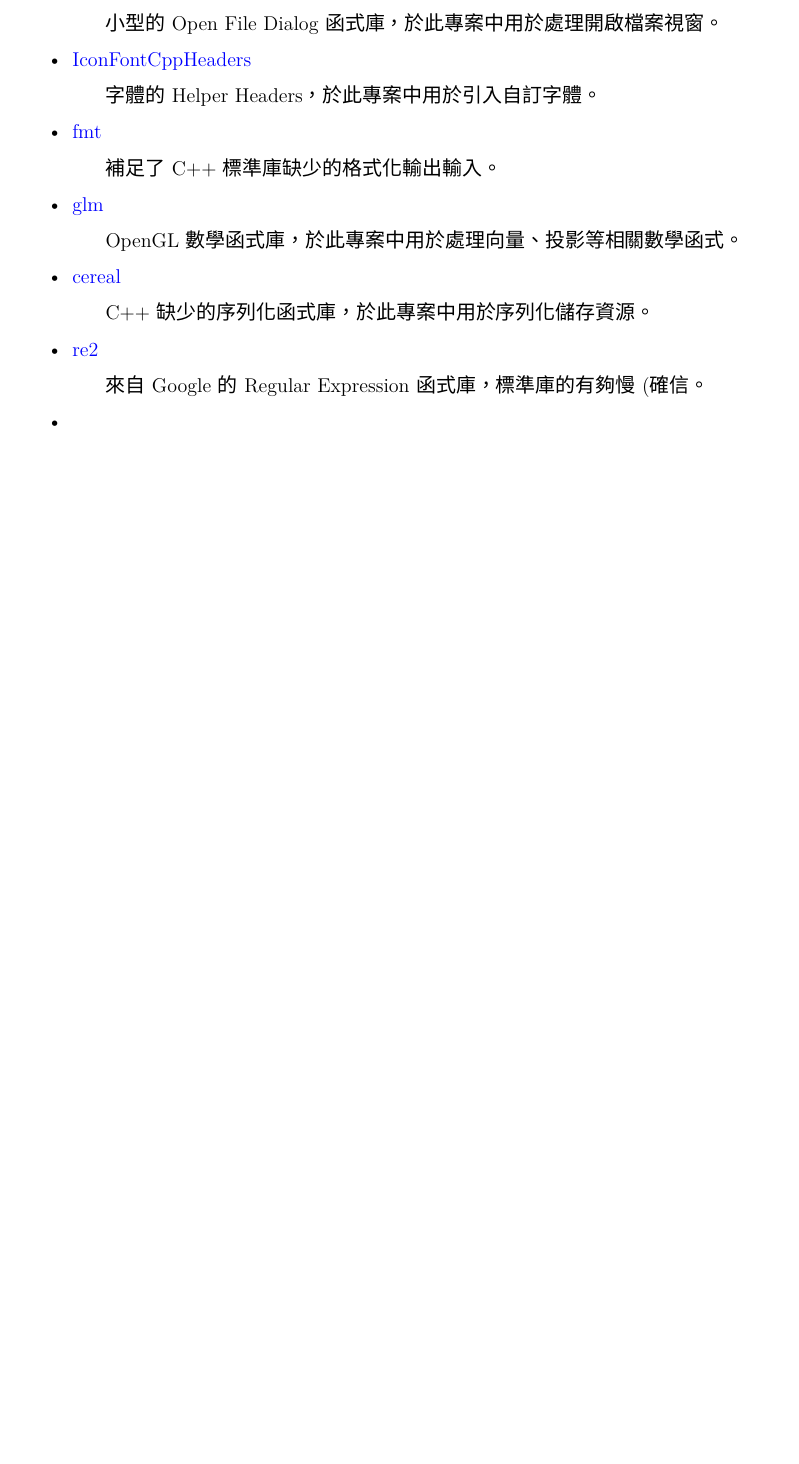
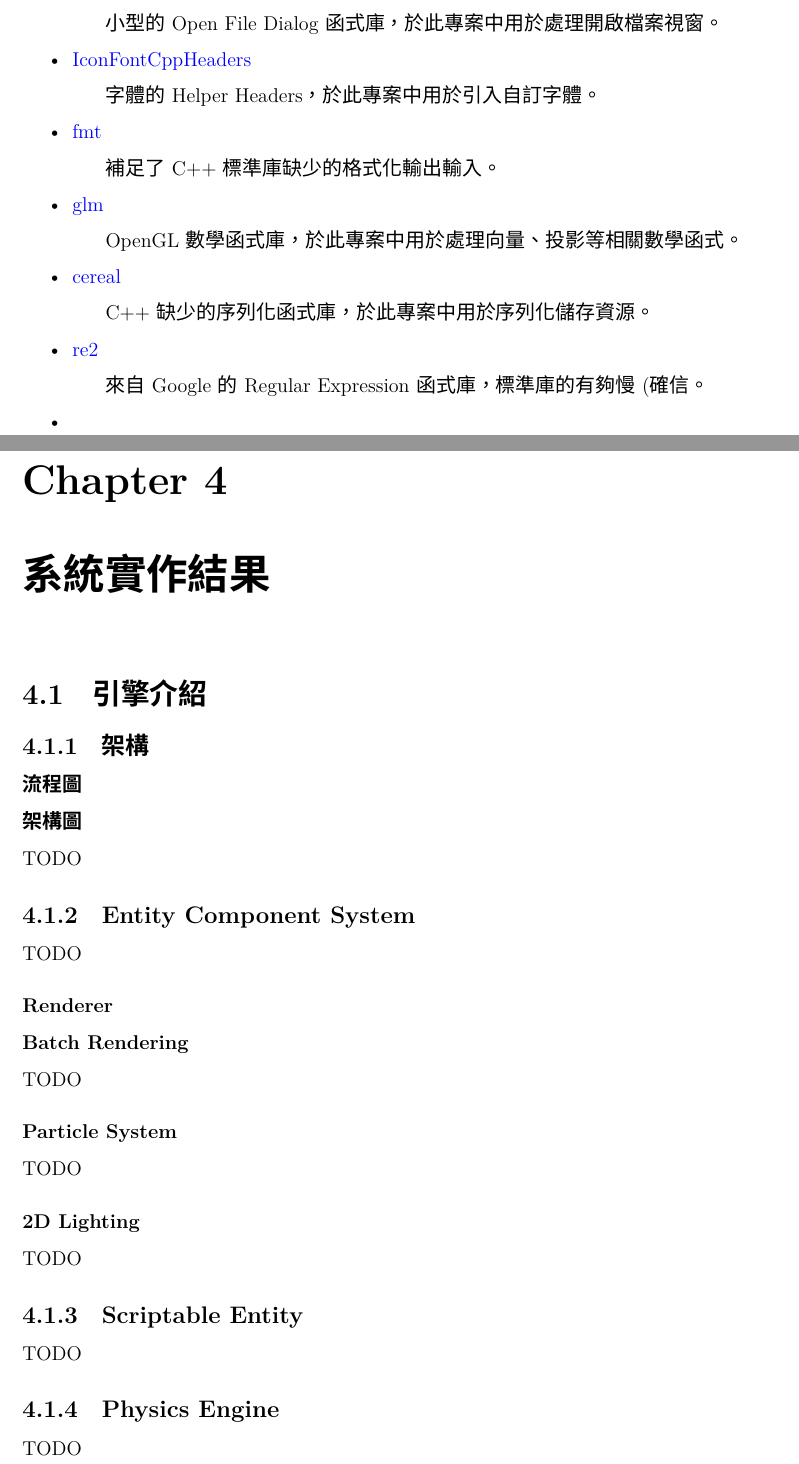
Before and after one commit to rishteam/report, a LaTeX document (main.tex, which reads ch4_系統實作結果.tex): part of page 8 of 8 before the commit and two parts of pages 7 and 8 of 11 after it, the two joined at a grey line, cut so that both start at the same text, the shorter picture padded with empty space. Compiled offline with XeLaTeX.

Commit message:
Update layout

```diff
--- /dev/null
+++ b/ch4_系統實作結果.tex
@@ -0,0 +1,49 @@
+\chapter{系統實作結果}
+
+\section{引擎介紹}
+
+\subsection{架構}
+
+\subsubsection{流程圖} % (fold)
+\label{ssub:流程圖}
+
+% subsubsection 流程圖 (end)
+
+\subsubsection{架構圖} % (fold)
+\label{ssub:架構圖}
+TODO
+% subsubsection 架構圖 (end)
+
+\subsection{Entity Component System} % (fold)
+\label{sub:Entity Component System}
+TODO
+% subsectionEntity Component System (end)
+
+\subsubsection{Renderer} % (fold)
+\label{ssub:Renderer}
+
+\subsubsection{Batch Rendering} % (fold)
+\label{ssub:Batch Rendering}
+TODO
+% subsubsection Batch Rendering (end)
+
+\subsubsection{Particle System} % (fold)
+\label{ssub:Particle System}
+TODO
+% subsubsection Particle System (end)
+
+\subsubsection{2D Lighting} % (fold)
+\label{ssub:2D Lighting}
+TODO
+% subsubsection 2D Lighting (end)
+
+% subsubsection Renderer (end)
+
+\subsection{Scriptable Entity} % (fold)
+\label{sub:Scriptable Entity}
+TODO
+% subsection Scriptable Entity (end)
+
+\subsection{Physics Engine} % (fold)
+\label{sub:Physics Engine}
+TODO
```
Also changed, not shown: ch1_摘要.tex (added, +16 -0 lines), ch2_緒論.tex (renamed from 緒論.tex, +3 -1 lines), ch3_系統說明.tex (renamed from 系統說明.tex, +0 -2 lines), ch5_結論與未來展望.tex (added, +3 -0 lines), ch6_心得.tex (added, +21 -0 lines), main.tex (+16 -8 lines), 摘要.tex (deleted, +0 -15 lines), main.pdf (deleted), resources/commit.png (added), ch4_系統實作結果.tex (7 more changed lines).
